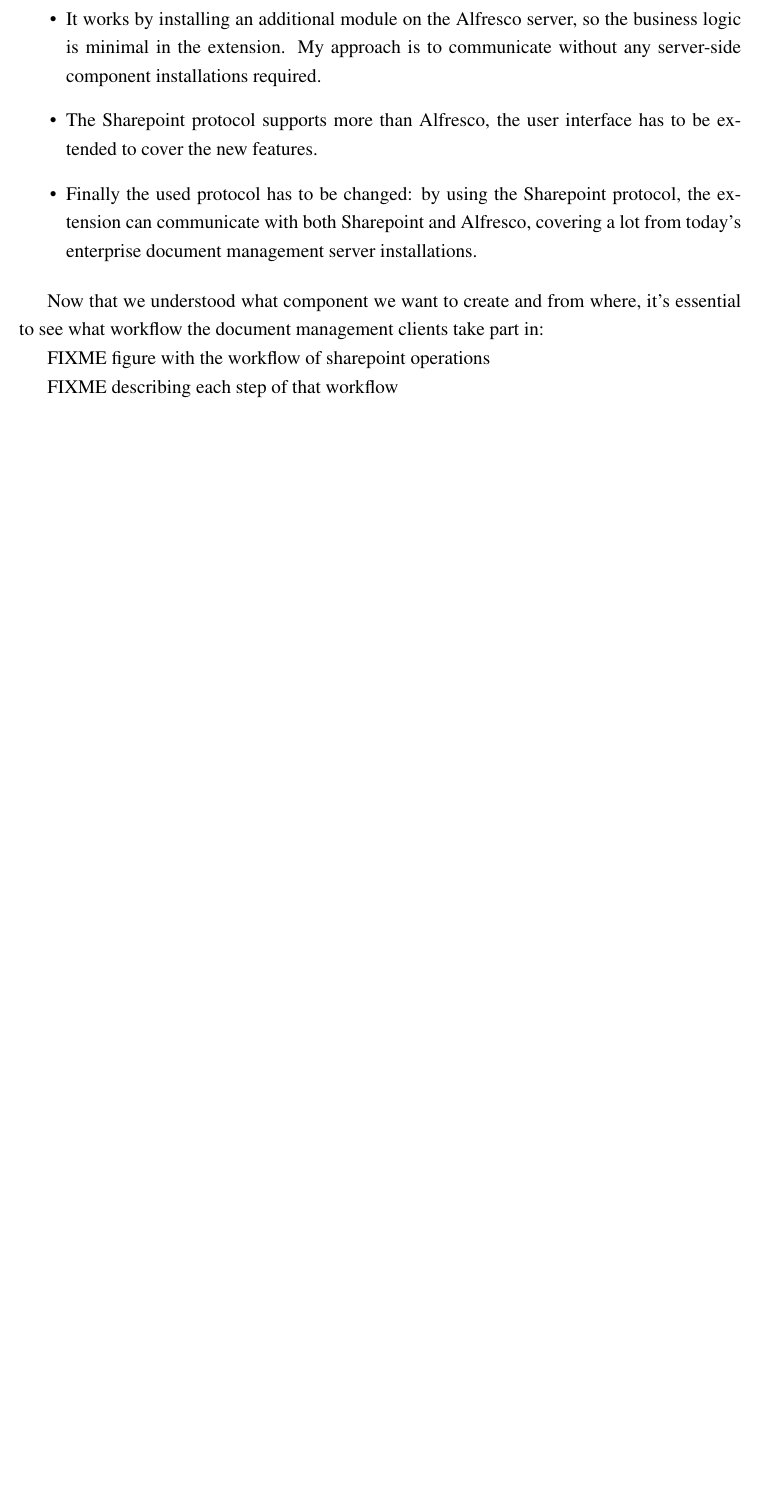
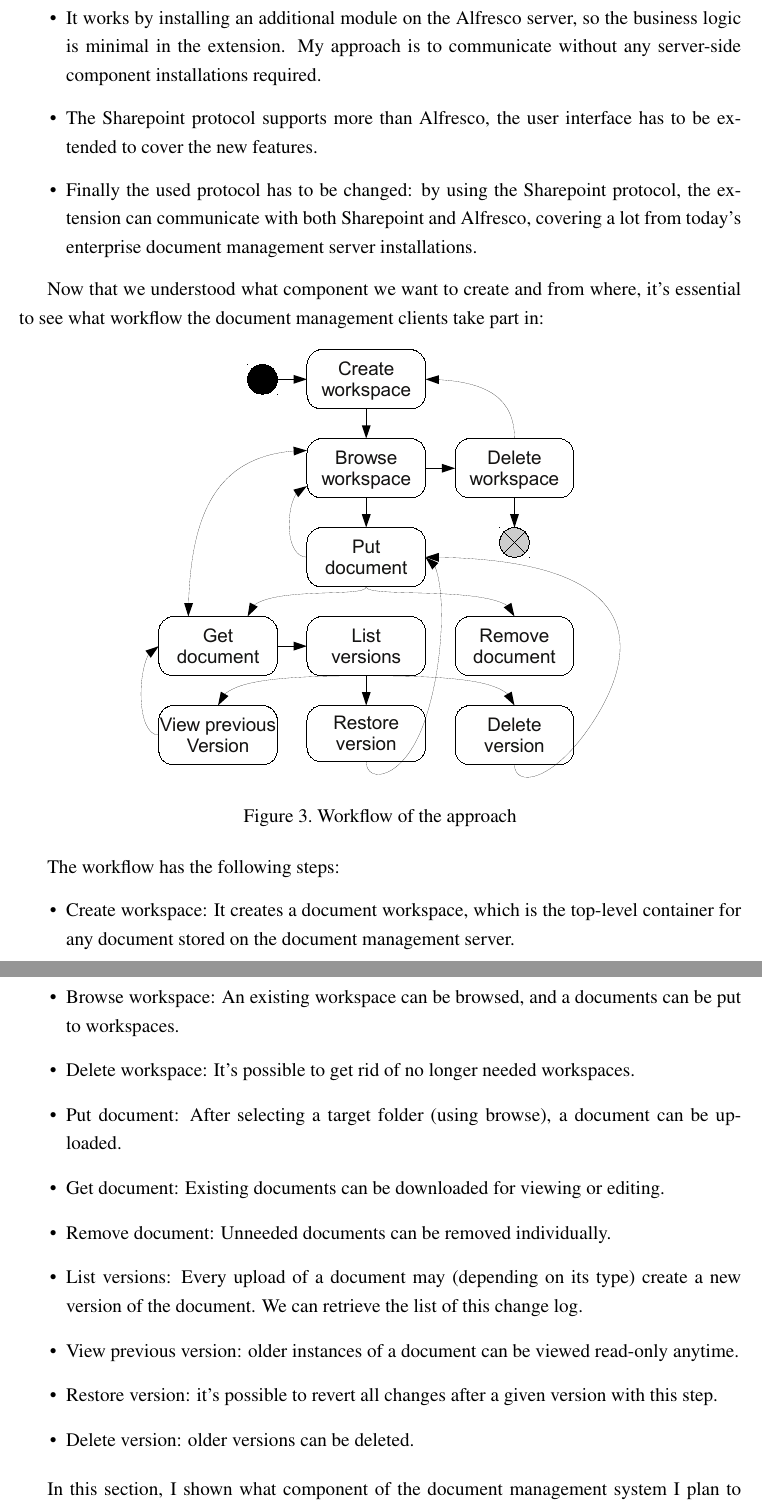
Before and after one commit to vmiklos/msc-thesis, a LaTeX thesis (doc/tex/thesis.tex, which reads doc/tex/overview.tex): part of page 15 of 18 before the commit and two parts of pages 15 and 16 of 19 after it, the two joined at a grey line, cut so that both start at the same text, the shorter picture padded with empty space. Compiled offline with pdfLaTeX.

Commit message:
2011-05-07

```diff
--- a/doc/tex/overview.tex
+++ b/doc/tex/overview.tex
@@ -51,6 +51,33 @@
 Now that we understood what component we want to create and from where, it's
 essential to see what workflow the document management clients take part in:
 
-FIXME figure with the workflow of sharepoint operations
+\begin{figure}[H]
+\centering
+\includegraphics[width=300px,keepaspectratio]{overview-workflow.pdf}
+\caption{Workflow of the approach}
+\end{figure}
 
-FIXME describing each step of that workflow
+The workflow has the following steps:
+
+\begin{itemize}
+\item Create workspace: It creates a document workspace, which is the top-level
+container for any document stored on the document management server.
+\item Browse workspace: An existing workspace can be browsed, and a documents
+can be put to workspaces.
+\item Delete workspace: It's possible to get rid of no longer needed workspaces.
+\item Put document: After selecting a target folder (using browse), a document
+can be uploaded.
+\item Get document: Existing documents can be downloaded for viewing or editing.
+\item Remove document: Unneeded documents can be removed individually.
+\item List versions: Every upload of a document may (depending on its type)
+create a new version of the document. We can retrieve the list of this change log.
+\item View previous version: older instances of a document can be viewed
+read-only anytime.
+\item Restore version: it's possible to revert all changes after a given
+version with this step.
+\item Delete version: older versions can be deleted.
+\end{itemize}
+
+In this section, I shown what component of the document management system I
+plan to implement. The next section will describe how the implementation is
+designed to happen.
```
Also changed, not shown: doc/tex/overview-workflow.pdf (added), 2 other files.
